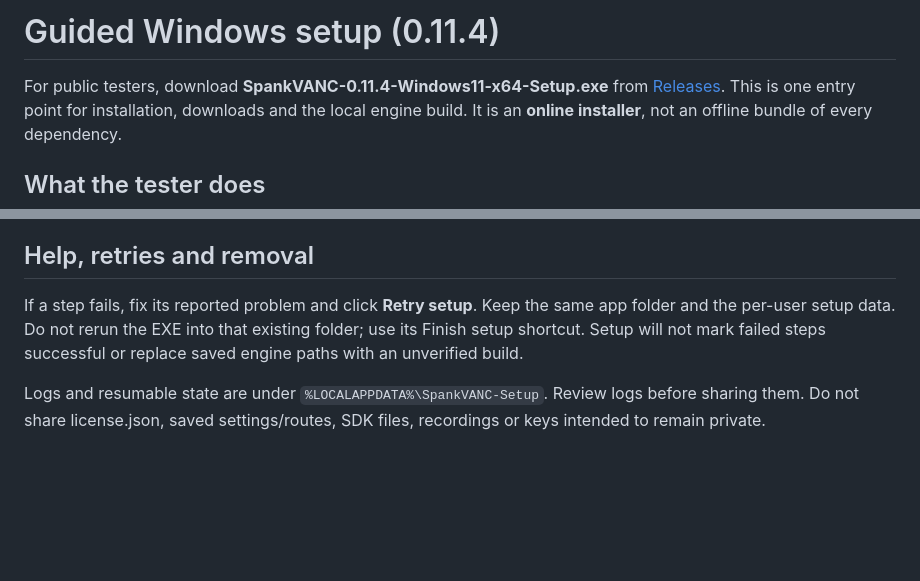
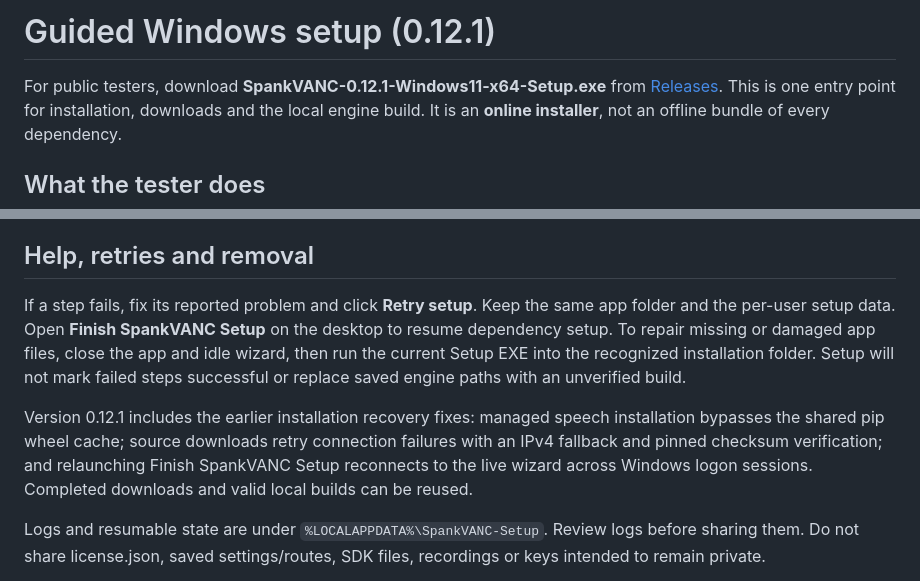
Before and after one commit to videoengineeringtutorials-wq/SpankVANC, a Markdown page: docs/WINDOWS_INSTALLER.md, 2 parts joined by grey strips. Drawn GitHub-style; blank space fills up the shorter version.

Commit message:
Clarify 0.12.1 Windows setup recovery for refreshed packages

```diff
--- a/docs/WINDOWS_INSTALLER.md
+++ b/docs/WINDOWS_INSTALLER.md
@@ -1,6 +1,6 @@
-# Guided Windows setup (0.11.4)
+# Guided Windows setup (0.12.1)
 
-For public testers, download **SpankVANC-0.11.4-Windows11-x64-Setup.exe** from
+For public testers, download **SpankVANC-0.12.1-Windows11-x64-Setup.exe** from
 [Releases](https://github.com/videoengineeringtutorials-wq/SpankVANC/releases).
 This is one entry point for installation, downloads and the local engine build.
 It is an **online installer**, not an offline bundle of every dependency.
@@ -83,9 +83,17 @@ Whisper/Torch binaries or model weights. It does not install the old standalone
 ## Help, retries and removal
 
 If a step fails, fix its reported problem and click **Retry setup**. Keep the
-same app folder and the per-user setup data. Do not rerun the EXE into that
-existing folder; use its Finish setup shortcut. Setup will not mark failed
-steps successful or replace saved engine paths with an unverified build.
+same app folder and the per-user setup data. Open **Finish SpankVANC Setup**
+on the desktop to resume dependency setup. To repair missing or damaged app
+files, close the app and idle wizard, then run the current Setup EXE into the
+recognized installation folder. Setup will not mark failed steps successful or
+replace saved engine paths with an unverified build.
+
+Version 0.12.1 includes the earlier installation recovery fixes: managed speech
+installation bypasses the shared pip wheel cache; source downloads retry
+connection failures with an IPv4 fallback and pinned checksum verification;
+and relaunching Finish SpankVANC Setup reconnects to the live wizard across
+Windows logon sessions. Completed downloads and valid local builds can be reused.
 
 Logs and resumable state are under `%LOCALAPPDATA%\SpankVANC-Setup`. Review logs
 before sharing them. Do not share license.json, saved settings/routes, SDK files,
```
Also changed, not shown: CHANGELOG.md (+4 -0 lines).
